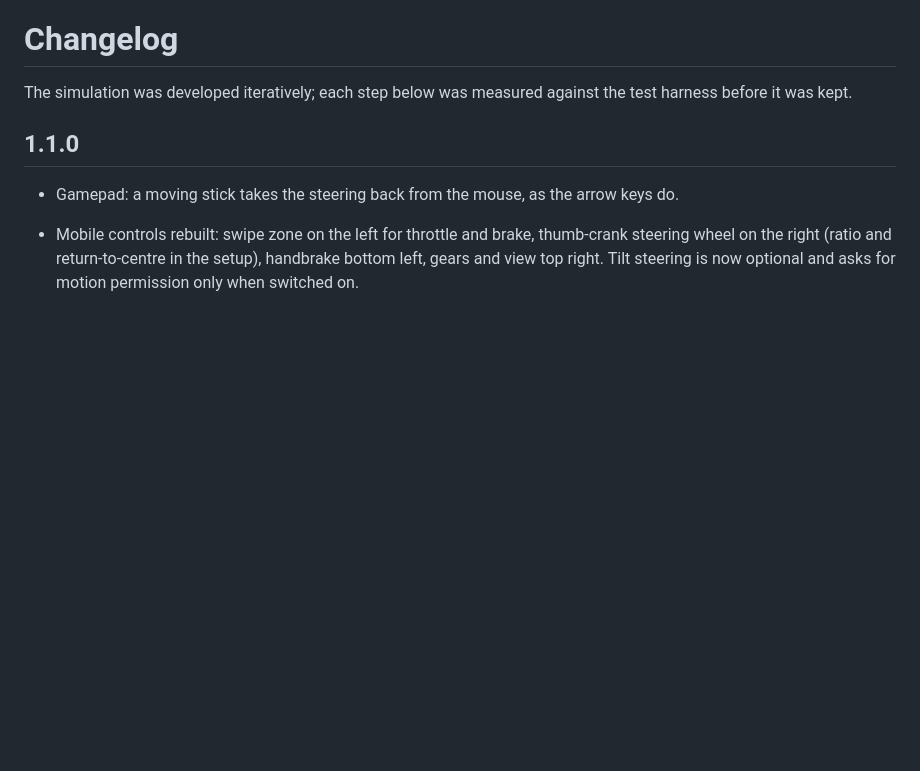
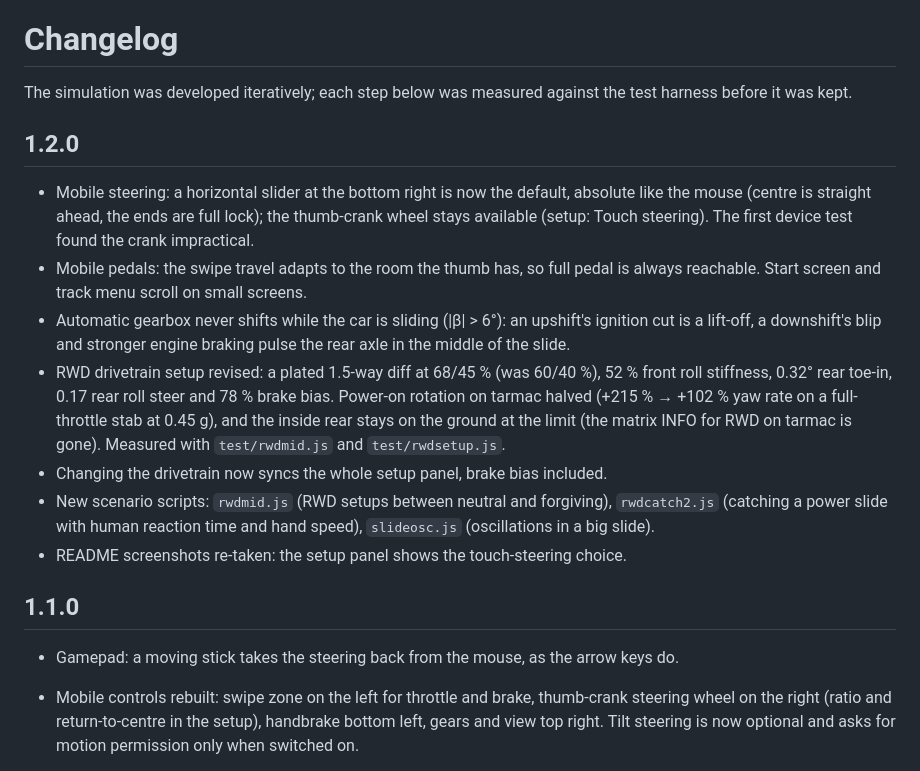
Before and after one commit to GitCrush/grenzbereich, a Markdown page: CHANGELOG.md, the part around the change. GitHub-like rendering; blank space fills up the shorter version.

```diff
--- a/CHANGELOG.md
+++ b/CHANGELOG.md
@@ -1,6 +1,16 @@
 # Changelog
 
 The simulation was developed iteratively; each step below was measured against the test harness before it was kept.
+
+## 1.2.0
+
+- Mobile steering: a horizontal slider at the bottom right is now the default, absolute like the mouse (centre is straight ahead, the ends are full lock); the thumb-crank wheel stays available (setup: Touch steering). The first device test found the crank impractical.
+- Mobile pedals: the swipe travel adapts to the room the thumb has, so full pedal is always reachable. Start screen and track menu scroll on small screens.
+- Automatic gearbox never shifts while the car is sliding (|β| > 6°): an upshift's ignition cut is a lift-off, a downshift's blip and stronger engine braking pulse the rear axle in the middle of the slide.
+- RWD drivetrain setup revised: a plated 1.5-way diff at 68/45 % (was 60/40 %), 52 % front roll stiffness, 0.32° rear toe-in, 0.17 rear roll steer and 78 % brake bias. Power-on rotation on tarmac halved (+215 % → +102 % yaw rate on a full-throttle stab at 0.45 g), and the inside rear stays on the ground at the limit (the matrix INFO for RWD on tarmac is gone). Measured with `test/rwdmid.js` and `test/rwdsetup.js`.
+- Changing the drivetrain now syncs the whole setup panel, brake bias included.
+- New scenario scripts: `rwdmid.js` (RWD setups between neutral and forgiving), `rwdcatch2.js` (catching a power slide with human reaction time and hand speed), `slideosc.js` (oscillations in a big slide).
+- README screenshots re-taken: the setup panel shows the touch-steering choice.
 
 ## 1.1.0
 
```
Also changed, not shown: README.md (+2 -2 lines), TODO.md (+1 -1 lines), docs/screenshots/driver-view-banked-tarmac.png, docs/screenshots/driver-view-gravel.png, docs/screenshots/top-view-gravel.png, 5 other files.
